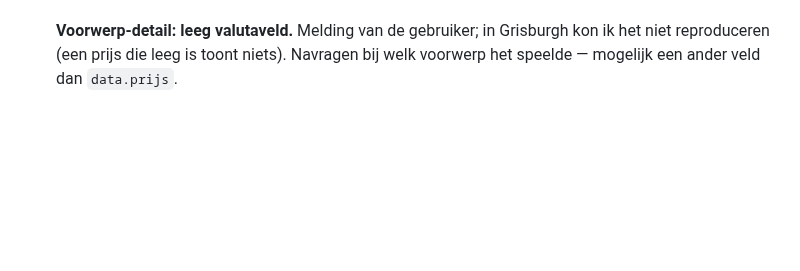
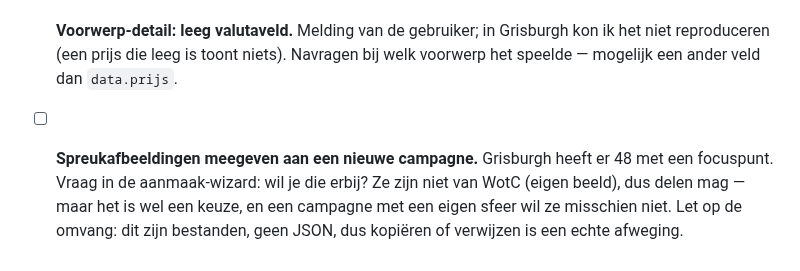
Before and after one commit to mossalan-dot/Grisburgh, a Markdown page: docs/todo.md, the part around the change. Drawn GitHub-style; blank space fills up the shorter version.

Commit message:
Todo: spreukafbeeldingen als keuze in de aanmaak-wizard
Co-Authored-By: Claude Opus 5 <noreply@anthropic.com>
Claude-Session: https://claude.ai/code/session_01817CNLb9a4p4gGbQqWMDCX

```diff
--- a/docs/todo.md
+++ b/docs/todo.md
@@ -301,3 +301,10 @@ daar dan in. (Het eerste punt — diensten die de gedeelde beurs omzeilden — i
       Grisburgh kon ik het niet reproduceren (een prijs die leeg is toont niets).
       Navragen bij welk voorwerp het speelde — mogelijk een ander veld dan
       `data.prijs`.
+
+- [ ] **Spreukafbeeldingen meegeven aan een nieuwe campagne.** Grisburgh heeft er
+      48 met een focuspunt. Vraag in de aanmaak-wizard: wil je die erbij? Ze zijn
+      niet van WotC (eigen beeld), dus delen mag — maar het is wel een keuze, en
+      een campagne met een eigen sfeer wil ze misschien niet. Let op de omvang:
+      dit zijn bestanden, geen JSON, dus kopiëren of verwijzen is een echte
+      afweging.
```
